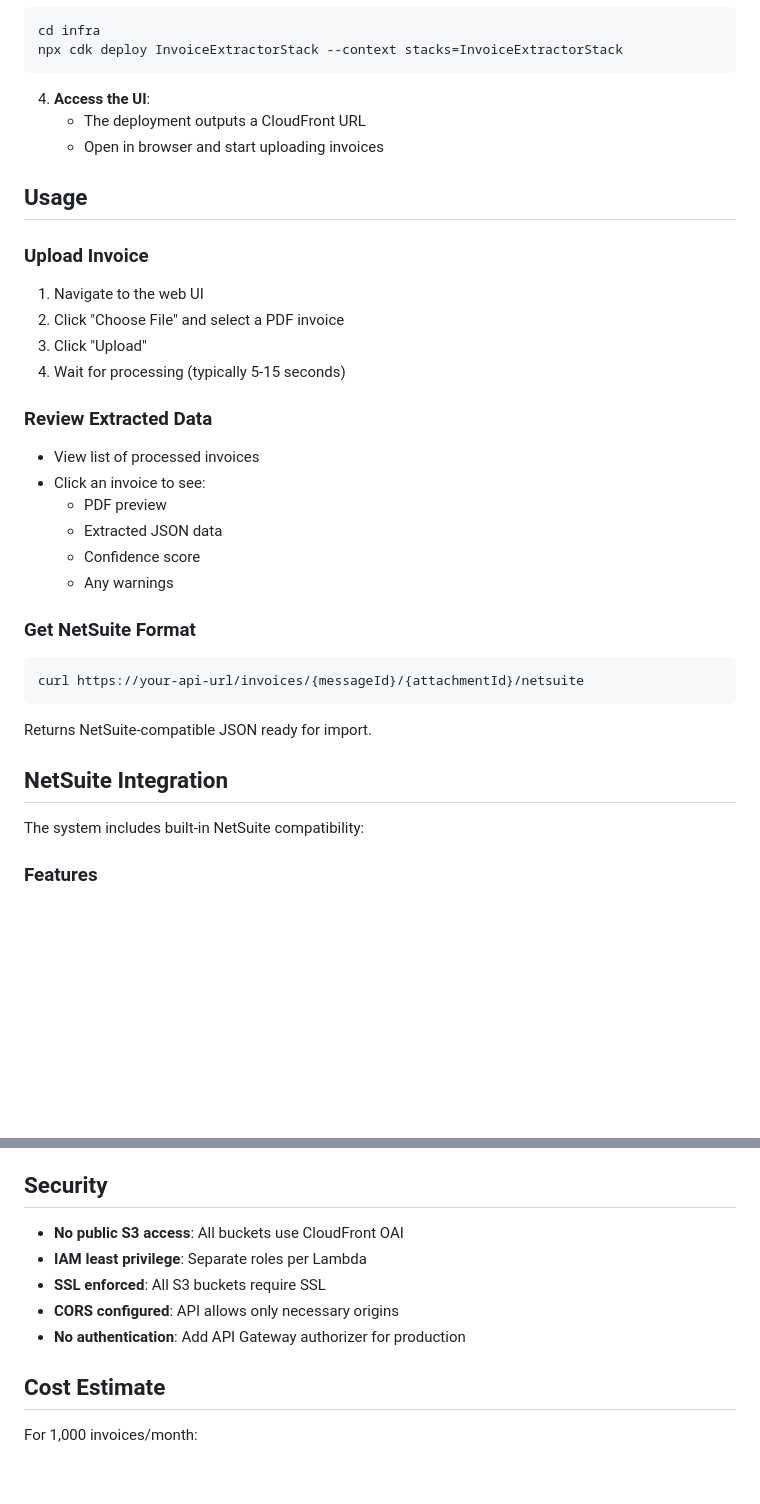
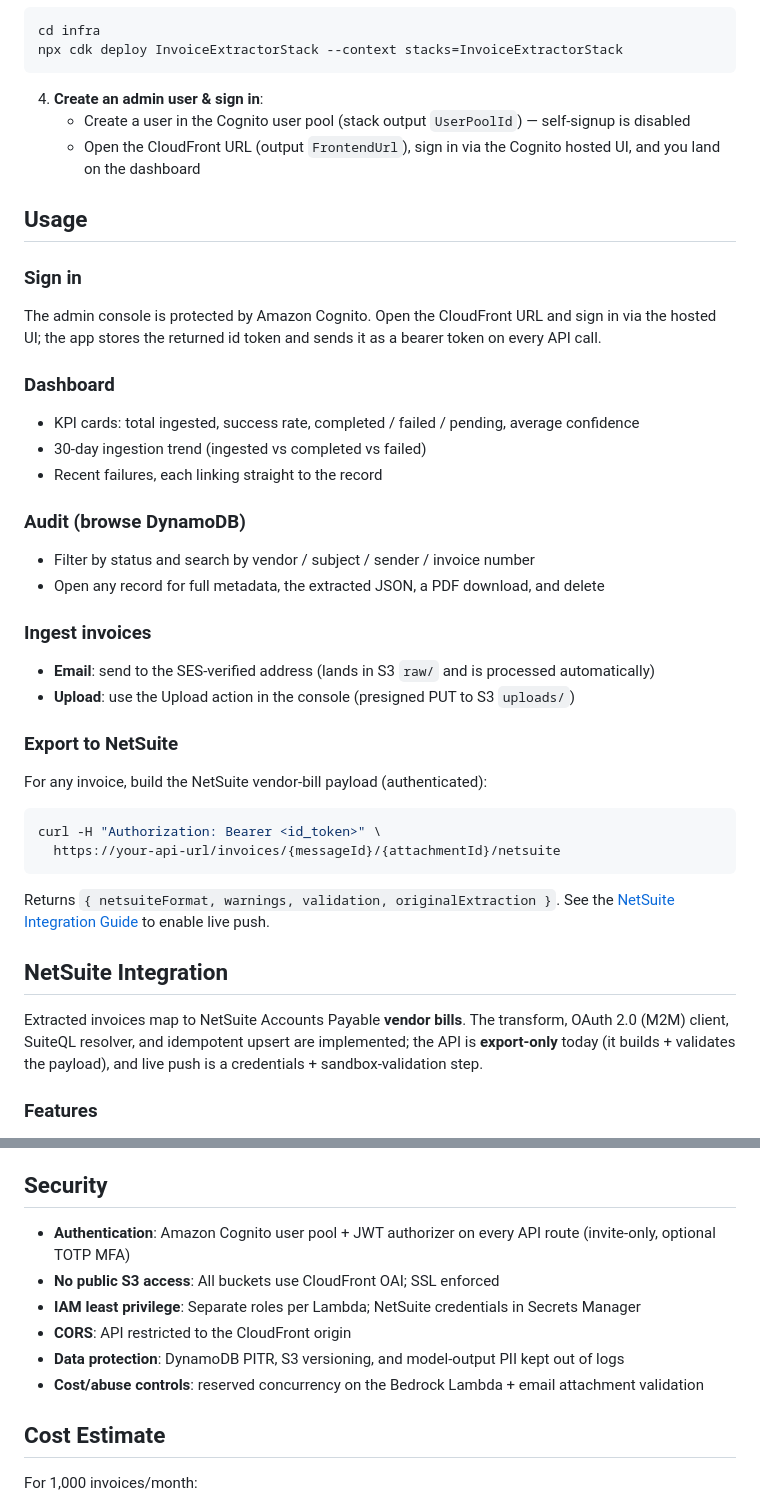
Before and after one commit to gruntemannen/invoice-vNext, a Markdown page: README.md, 2 parts joined by grey strips. Rendered like a GitHub page; blank space fills up the shorter version.

````diff
--- a/README.md
+++ b/README.md
@@ -98,36 +99,43 @@ cd infra
 npx cdk deploy InvoiceExtractorStack --context stacks=InvoiceExtractorStack
 ```
 
-4. **Access the UI**:
-   - The deployment outputs a CloudFront URL
-   - Open in browser and start uploading invoices
+4. **Create an admin user & sign in**:
+   - Create a user in the Cognito user pool (stack output `UserPoolId`) — self-signup is disabled
+   - Open the CloudFront URL (output `FrontendUrl`), sign in via the Cognito hosted UI, and you land on the dashboard
 
 ## Usage
 
-### Upload Invoice
-1. Navigate to the web UI
-2. Click "Choose File" and select a PDF invoice
-3. Click "Upload"
-4. Wait for processing (typically 5-15 seconds)
+### Sign in
+The admin console is protected by Amazon Cognito. Open the CloudFront URL and sign in via the
+hosted UI; the app stores the returned id token and sends it as a bearer token on every API call.
 
-### Review Extracted Data
-- View list of processed invoices
-- Click an invoice to see:
-  - PDF preview
-  - Extracted JSON data
-  - Confidence score
-  - Any warnings
+### Dashboard
+- KPI cards: total ingested, success rate, completed / failed / pending, average confidence
+- 30-day ingestion trend (ingested vs completed vs failed)
+- Recent failures, each linking straight to the record
 
-### Get NetSuite Format
+### Audit (browse DynamoDB)
+- Filter by status and search by vendor / subject / sender / invoice number
+- Open any record for full metadata, the extracted JSON, a PDF download, and delete
+
+### Ingest invoices
+- **Email**: send to the SES-verified address (lands in S3 `raw/` and is processed automatically)
+- **Upload**: use the Upload action in the console (presigned PUT to S3 `uploads/`)
+
+### Export to NetSuite
+For any invoice, build the NetSuite vendor-bill payload (authenticated):
 ```bash
-curl https://your-api-url/invoices/{messageId}/{attachmentId}/netsuite
+curl -H "Authorization: Bearer <id_token>" \
+  https://your-api-url/invoices/{messageId}/{attachmentId}/netsuite
 ```
-
-Returns NetSuite-compatible JSON ready for import.
+Returns `{ netsuiteFormat, warnings, validation, originalExtraction }`. See the
+[NetSuite Integration Guide](NETSUITE-INTEGRATION.md) to enable live push.
 
 ## NetSuite Integration
 
-The system includes built-in NetSuite compatibility:
+Extracted invoices map to NetSuite Accounts Payable **vendor bills**. The transform, OAuth 2.0
+(M2M) client, SuiteQL resolver, and idempotent upsert are implemented; the API is **export-only**
+today (it builds + validates the payload), and live push is a credentials + sandbox-validation step.
 
 ### Features
 - Transform extracted JSON → NetSuite REST `vendorBill` payload (expense sublist)
@@ -321,11 +337,12 @@ Common issues:
 
 ## Security
 
-- **No public S3 access**: All buckets use CloudFront OAI
-- **IAM least privilege**: Separate roles per Lambda
-- **SSL enforced**: All S3 buckets require SSL
-- **CORS configured**: API allows only necessary origins
-- **No authentication**: Add API Gateway authorizer for production
+- **Authentication**: Amazon Cognito user pool + JWT authorizer on every API route (invite-only, optional TOTP MFA)
+- **No public S3 access**: All buckets use CloudFront OAI; SSL enforced
+- **IAM least privilege**: Separate roles per Lambda; NetSuite credentials in Secrets Manager
+- **CORS**: API restricted to the CloudFront origin
+- **Data protection**: DynamoDB PITR, S3 versioning, and model-output PII kept out of logs
+- **Cost/abuse controls**: reserved concurrency on the Bedrock Lambda + email attachment validation
 
 ## Cost Estimate
 
````
Also changed, not shown: other parts of README.md (+40 -31 lines).
